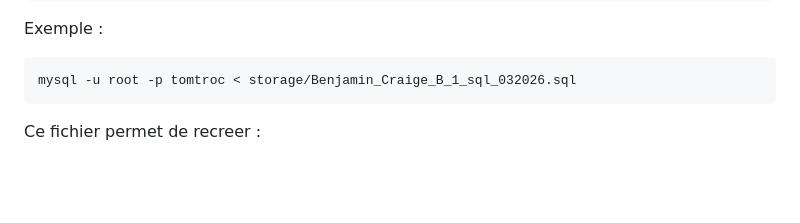
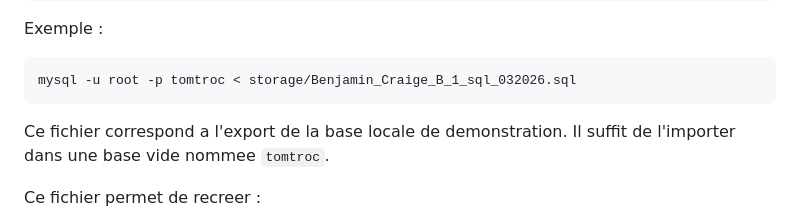
Before and after one commit to devbenopenclass/Tom_TROC, a Markdown page: README.md, the part around the change. Drawn GitHub-style; blank space fills up the shorter version.

Commit message:
Clarify SQL import instructions

````diff
--- a/README.md
+++ b/README.md
@@ -72,6 +72,9 @@ Exemple :
 ```bash
 mysql -u root -p tomtroc < storage/Benjamin_Craige_B_1_sql_032026.sql
 ```
+
+Ce fichier correspond a l'export de la base locale de demonstration.
+Il suffit de l'importer dans une base vide nommee `tomtroc`.
 
 Ce fichier permet de recreer :
 - les tables principales du projet
````
